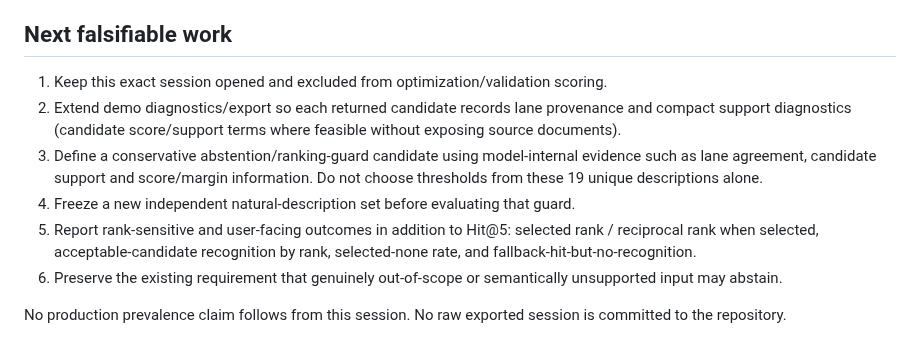
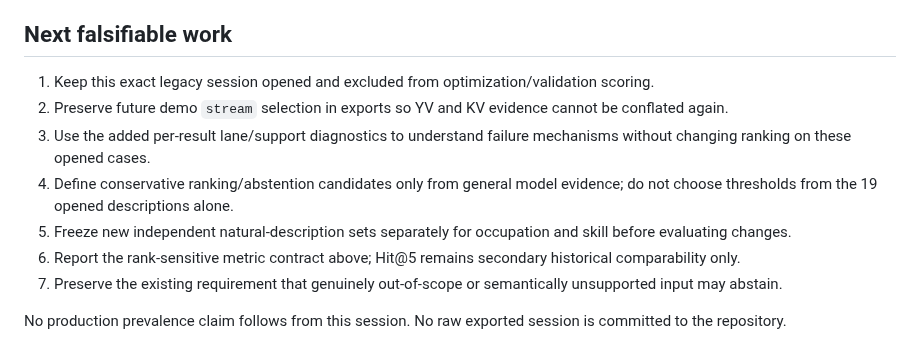
Before and after one commit to kingkong-projek/semantic-taxonomy-search, a Markdown page: docs/findings/kv-demo-exploratory-field-failures-2026-09-07.md, the part around one of its changes. Rendered like a GitHub page.

```diff
--- a/docs/findings/kv-demo-exploratory-field-failures-2026-09-07.md
+++ b/docs/findings/kv-demo-exploratory-field-failures-2026-09-07.md
@@ -44,11 +61,12 @@ This is primarily a **ranking/calibration/abstention** problem, not evidence tha
 
 ## Next falsifiable work
 
-1. Keep this exact session opened and excluded from optimization/validation scoring.
-2. Extend demo diagnostics/export so each returned candidate records lane provenance and compact support diagnostics (candidate score/support terms where feasible without exposing source documents).
-3. Define a conservative abstention/ranking-guard candidate using model-internal evidence such as lane agreement, candidate support and score/margin information. Do not choose thresholds from these 19 unique descriptions alone.
-4. Freeze a new independent natural-description set before evaluating that guard.
-5. Report rank-sensitive and user-facing outcomes in addition to Hit@5: selected rank / reciprocal rank when selected, acceptable-candidate recognition by rank, selected-none rate, and fallback-hit-but-no-recognition.
-6. Preserve the existing requirement that genuinely out-of-scope or semantically unsupported input may abstain.
+1. Keep this exact legacy session opened and excluded from optimization/validation scoring.
+2. Preserve future demo `stream` selection in exports so YV and KV evidence cannot be conflated again.
+3. Use the added per-result lane/support diagnostics to understand failure mechanisms without changing ranking on these opened cases.
+4. Define conservative ranking/abstention candidates only from general model evidence; do not choose thresholds from the 19 opened descriptions alone.
+5. Freeze new independent natural-description sets separately for occupation and skill before evaluating changes.
+6. Report the rank-sensitive metric contract above; Hit@5 remains secondary historical comparability only.
+7. Preserve the existing requirement that genuinely out-of-scope or semantically unsupported input may abstain.
 
 No production prevalence claim follows from this session. No raw exported session is committed to the repository.
```
Also changed, not shown: other parts of docs/findings/kv-demo-exploratory-field-failures-2026-09-07.md (+35 -18 lines).
